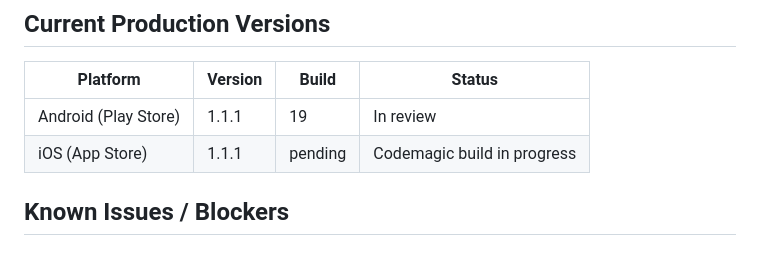
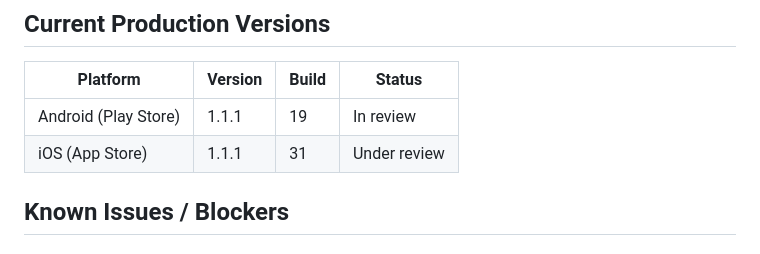
Before and after one commit to Moore99/sport-rosters, a Markdown page: CLAUDE.md, the part around the change. Rendered like a GitHub page.

Commit message:
Update CLAUDE.md: iOS 1.1.1 (31) under Apple review
Co-Authored-By: Claude Sonnet 4.6 <noreply@anthropic.com>

```diff
--- a/CLAUDE.md
+++ b/CLAUDE.md
@@ -339,7 +339,7 @@ Android AdMob app ID is already in `AndroidManifest.xml` ✅ (test ID — swap b
 | Platform | Version | Build | Status |
 |----------|---------|-------|--------|
 | Android (Play Store) | 1.1.1 | 19 | In review |
-| iOS (App Store) | 1.1.1 | pending | Codemagic build in progress |
+| iOS (App Store) | 1.1.1 | 31 | Under review |
 
 ## Known Issues / Blockers
 
```
